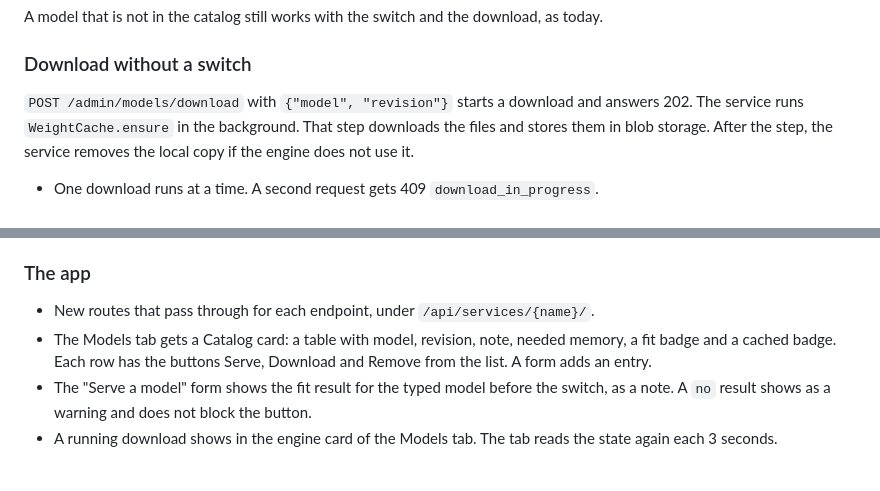
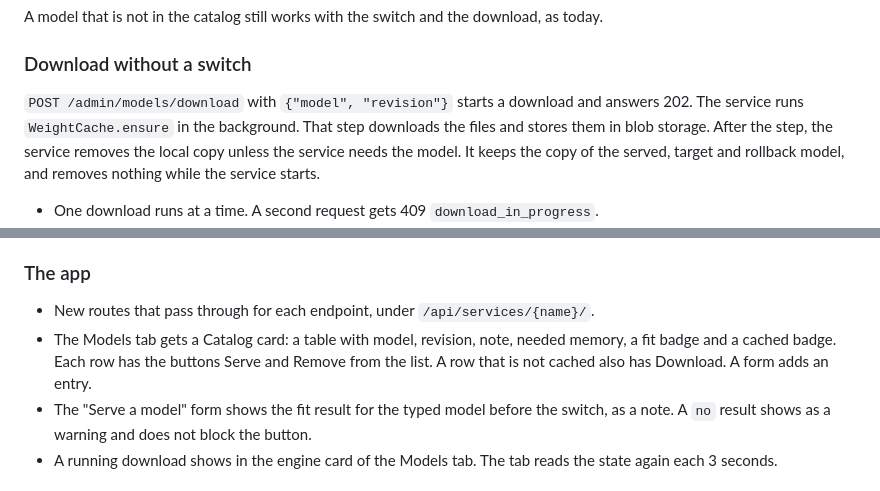
Before and after one commit to Datatailr/datatailr-examples, a Markdown page: llm_service/docs/limits-load-catalog-design.md, 2 parts joined by grey strips. Rendered like a GitHub page.

```diff
--- a/llm_service/docs/limits-load-catalog-design.md
+++ b/llm_service/docs/limits-load-catalog-design.md
@@ -279,7 +279,7 @@ A model that is not in the catalog still works with the switch and the download,
 
 ### Download without a switch
 
-`POST /admin/models/download` with `{"model", "revision"}` starts a download and answers 202. The service runs `WeightCache.ensure` in the background. That step downloads the files and stores them in blob storage. After the step, the service removes the local copy if the engine does not use it.
+`POST /admin/models/download` with `{"model", "revision"}` starts a download and answers 202. The service runs `WeightCache.ensure` in the background. That step downloads the files and stores them in blob storage. After the step, the service removes the local copy unless the service needs the model. It keeps the copy of the served, target and rollback model, and removes nothing while the service starts.
 
 - One download runs at a time. A second request gets 409 `download_in_progress`.
 - A download of a model that is in the cache already answers 200 with `{"state": "cached", "model", "revision"}` and starts nothing.
@@ -331,7 +331,7 @@ A change of the catalog writes an audit event `catalog_change` with the target (
 ### The app
 
 - New routes that pass through for each endpoint, under `/api/services/{name}/`.
-- The Models tab gets a Catalog card: a table with model, revision, note, needed memory, a fit badge and a cached badge. Each row has the buttons Serve, Download and Remove from the list. A form adds an entry.
+- The Models tab gets a Catalog card: a table with model, revision, note, needed memory, a fit badge and a cached badge. Each row has the buttons Serve and Remove from the list. A row that is not cached also has Download. A form adds an entry.
 - The "Serve a model" form shows the fit result for the typed model before the switch, as a note. A `no` result shows as a warning and does not block the button.
 - A running download shows in the engine card of the Models tab. The tab reads the state again each 3 seconds.
 
```
Also changed, not shown: llm_service/README.md (+4 -4 lines).
